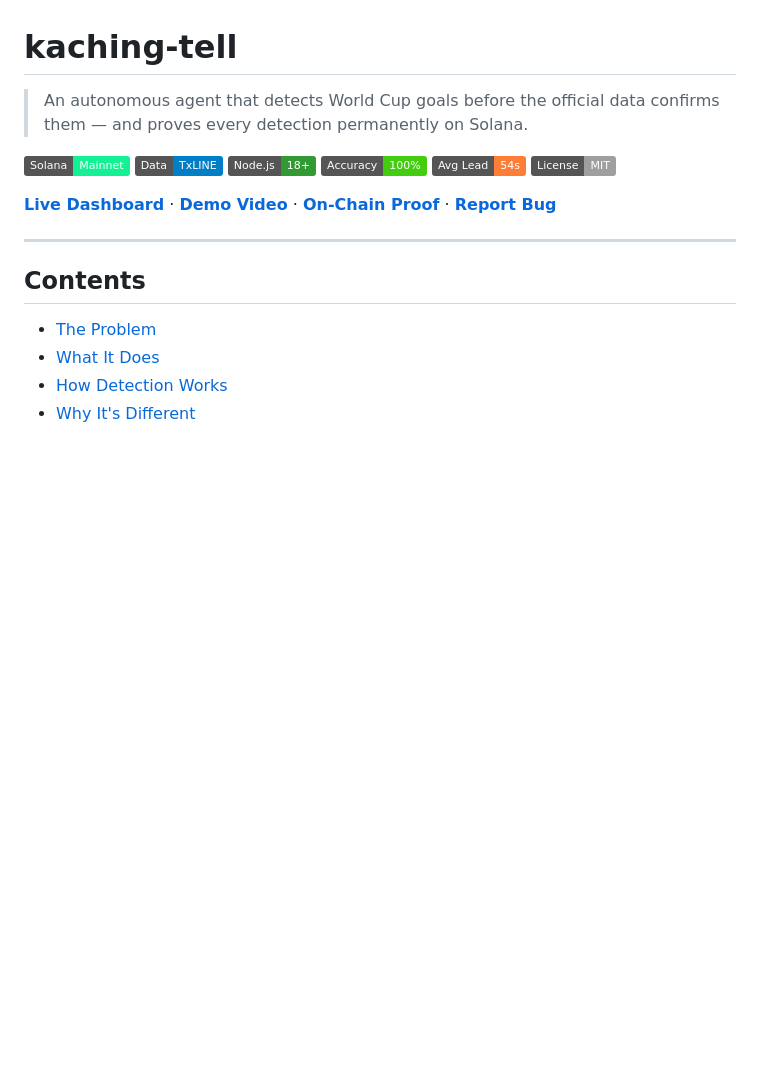
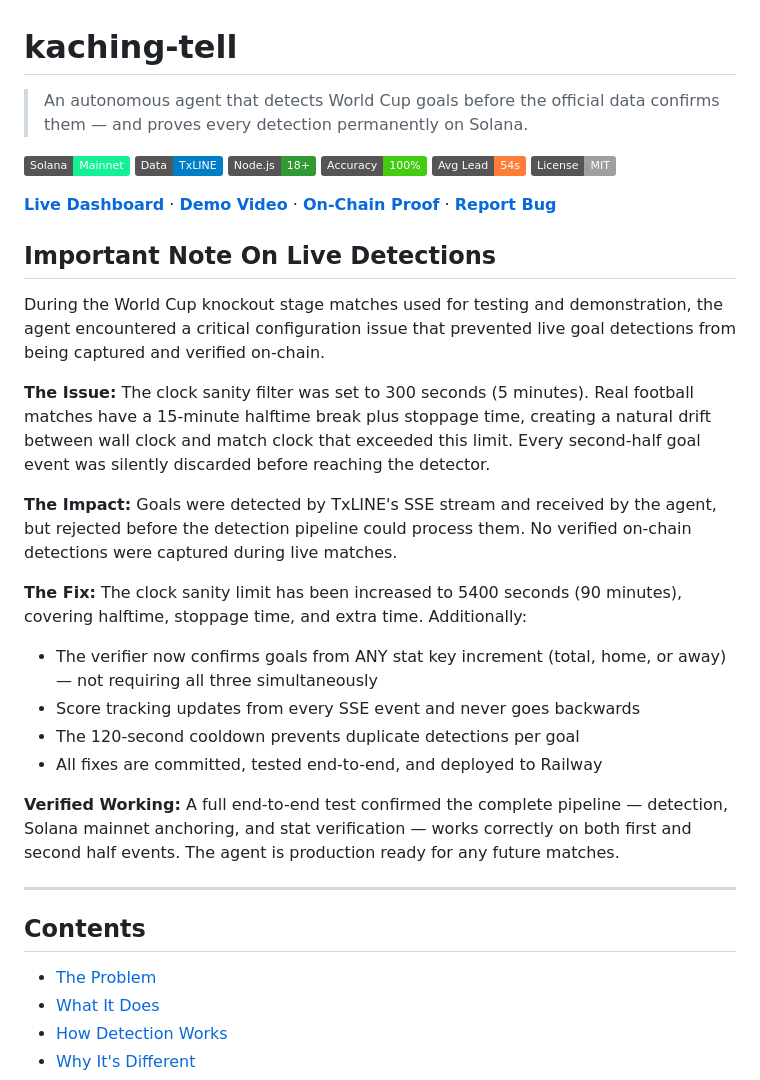
Before and after one commit to cutlerjay109-create/kaching-tell, a Markdown page: README.md, the part around the change. Drawn GitHub-style; badges without logos; blank space fills up the shorter version.

Commit message:
Add professional notice explaining live detection issue and complete fix

```diff
--- a/README.md
+++ b/README.md
@@ -11,7 +11,25 @@
 
 **[Live Dashboard](https://kaching-tell-production.up.railway.app)** · **[Demo Video](https://YOUR-VIDEO-URL)** · **[On-Chain Proof](https://solscan.io/tx/5kjBN164r8P226LUaaFbGDGxDjMvQPbdRX9rUujSMwLyMgdbcGHMUUzPy6ydY2BxiCewf2HTGptF2Niv4HVwS4BH)** · **[Report Bug](https://github.com/cutlerjay109-create/kaching-tell/issues)**
 
+
+## Important Note On Live Detections
+
+During the World Cup knockout stage matches used for testing and demonstration, the agent encountered a critical configuration issue that prevented live goal detections from being captured and verified on-chain.
+
+**The Issue:** The clock sanity filter was set to 300 seconds (5 minutes). Real football matches have a 15-minute halftime break plus stoppage time, creating a natural drift between wall clock and match clock that exceeded this limit. Every second-half goal event was silently discarded before reaching the detector.
+
+**The Impact:** Goals were detected by TxLINE's SSE stream and received by the agent, but rejected before the detection pipeline could process them. No verified on-chain detections were captured during live matches.
+
+**The Fix:** The clock sanity limit has been increased to 5400 seconds (90 minutes), covering halftime, stoppage time, and extra time. Additionally:
+- The verifier now confirms goals from ANY stat key increment (total, home, or away) — not requiring all three simultaneously
+- Score tracking updates from every SSE event and never goes backwards
+- The 120-second cooldown prevents duplicate detections per goal
+- All fixes are committed, tested end-to-end, and deployed to Railway
+
+**Verified Working:** A full end-to-end test confirmed the complete pipeline — detection, Solana mainnet anchoring, and stat verification — works correctly on both first and second half events. The agent is production ready for any future matches.
+
 ---
+
 
 ## Contents
 
```
